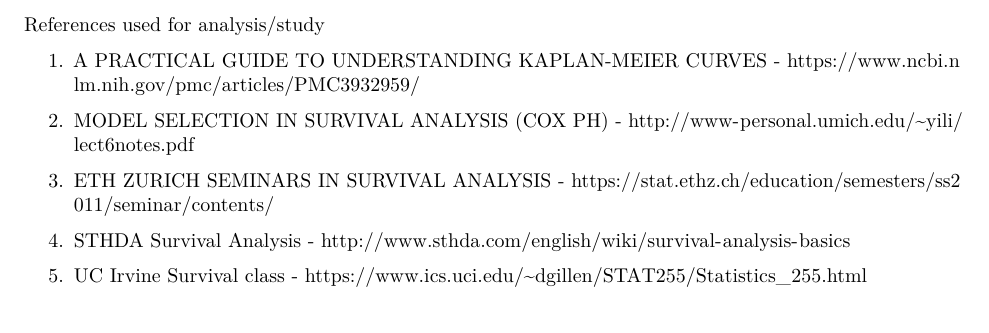
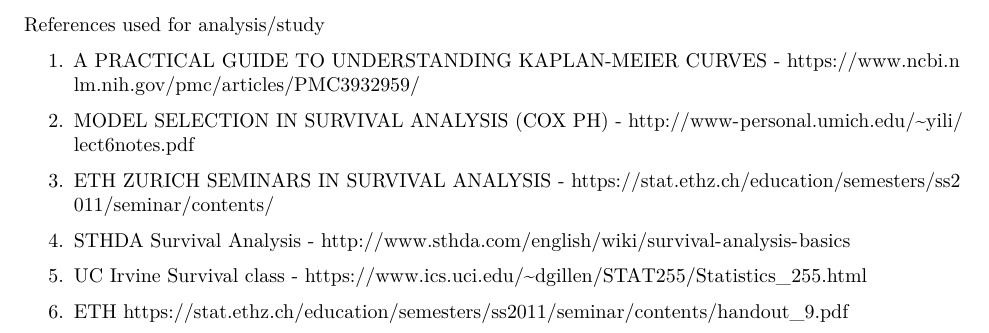
Before and after one commit to gaurikamat/Survival-Analysis, an R Markdown document (Resource Bibliography/References List.Rmd): part of the page, cut so that both start at the same text. Rendered offline with R 4.5, knitr and Pandoc, then LaTeX, with nearby package versions.

Commit message:
Add reference

```diff
--- a/Resource Bibliography/References List.Rmd
+++ b/Resource Bibliography/References List.Rmd
@@ -18,3 +18,5 @@
 4. STHDA Survival Analysis -  http://www.sthda.com/english/wiki/survival-analysis-basics
 
 5. UC Irvine Survival class - https://www.ics.uci.edu/~dgillen/STAT255/Statistics_255.html
+
+6. ETH https://stat.ethz.ch/education/semesters/ss2011/seminar/contents/handout_9.pdf
```
